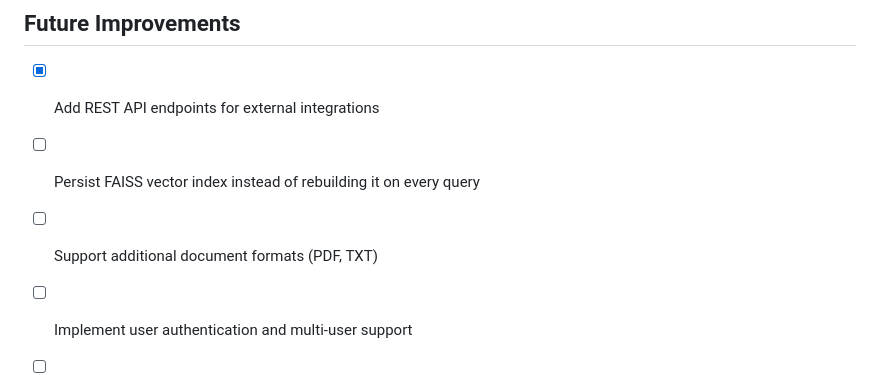
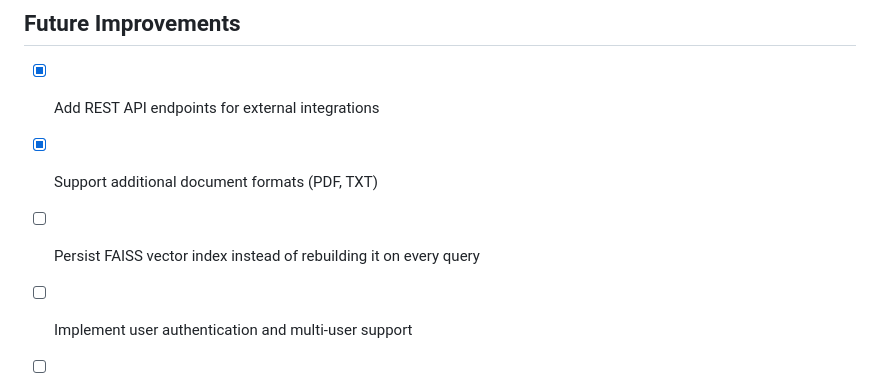
Before and after one commit to Daniyaliranmehr/Document-Question-Answering-System, a Markdown page: README.md, the part around the change. Drawn GitHub-style.

Commit message:
Update README.md (Achieve a goal (Support other formats))

```diff
--- a/README.md
+++ b/README.md
@@ -476,8 +476,8 @@ Local project directory is mounted into the container for development.
 ## Future Improvements
 
 - [x] Add REST API endpoints for external integrations
+- [x] Support additional document formats (PDF, TXT)
 - [ ] Persist FAISS vector index instead of rebuilding it on every query
-- [ ] Support additional document formats (PDF, TXT)
 - [ ] Implement user authentication and multi-user support
 - [ ] Add conversation history and chat interface
 - [ ] Upgrade to more advanced commercial LLMs as computational and financial resources become available
```
